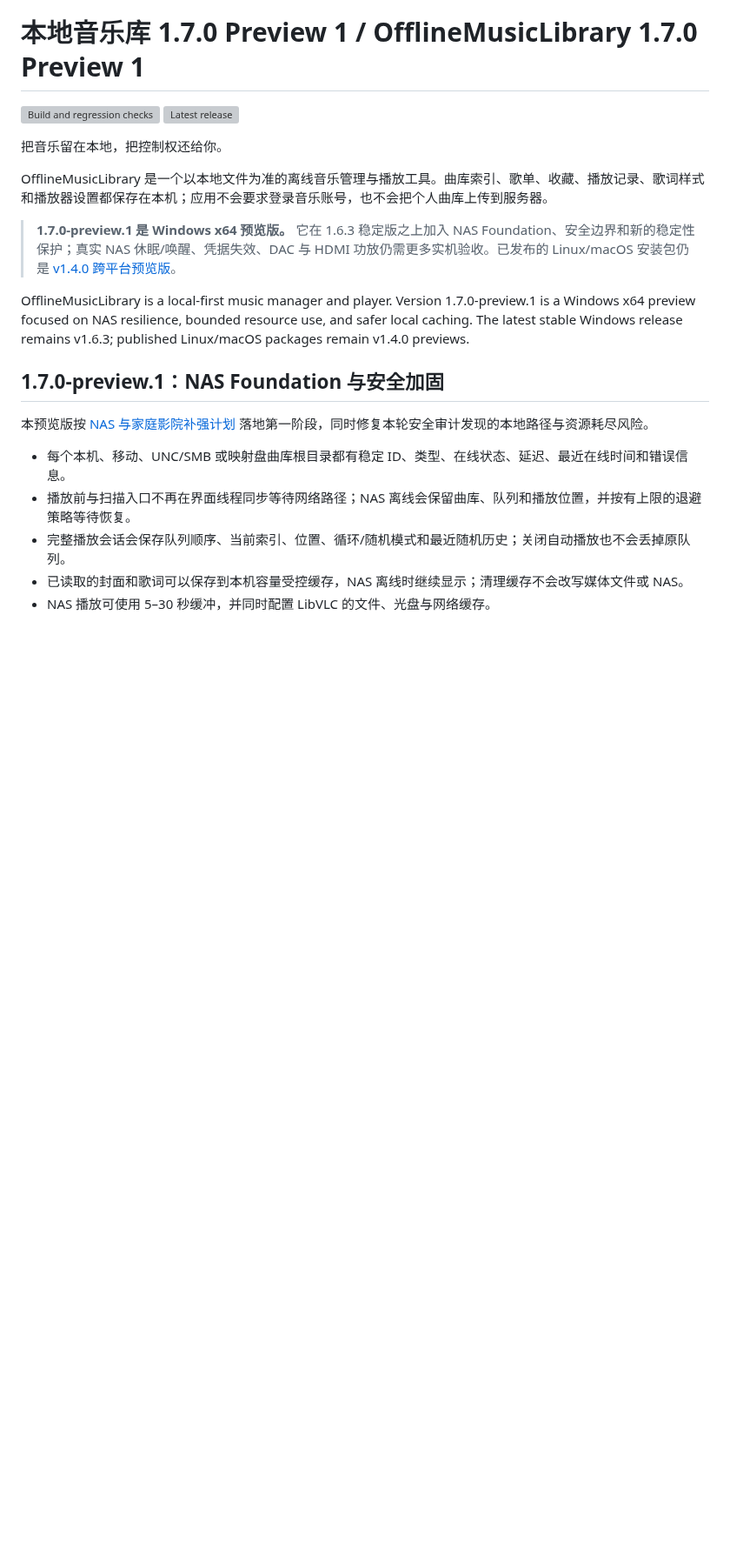
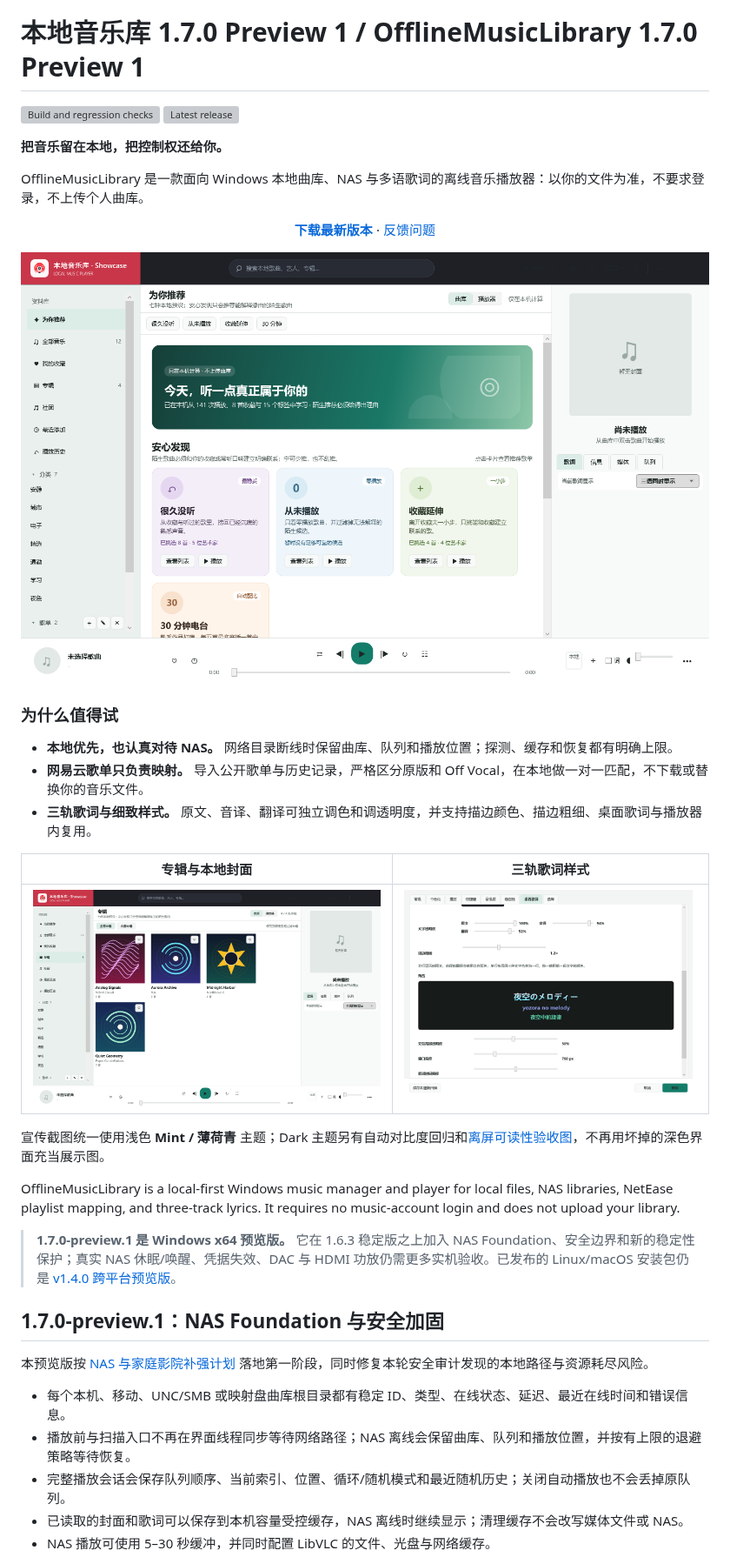
Before and after one commit to Shist1145/OfflineMusicLibrary, a Markdown page: README.md, the part around the change. Shown at 87% size. Rendered like a GitHub page; pictures changed too: docs/images/mint-albums.png (added), docs/images/mint-discover.png (added), docs/images/mint-lyrics-settings.png (added); blank space fills up the shorter version; grey boxes are pictures that could not be loaded.

Commit message:
fix: restore dark theme readability and add screenshots

```diff
--- a/README.md
+++ b/README.md
@@ -7,13 +7,33 @@
 [![Build and regression checks](https://github.com/Shist1145/OfflineMusicLibrary/actions/workflows/release.yml/badge.svg)](https://github.com/Shist1145/OfflineMusicLibrary/actions/workflows/release.yml)
 [![Latest release](https://img.shields.io/github/v/release/Shist1145/OfflineMusicLibrary?display_name=tag)](https://github.com/Shist1145/OfflineMusicLibrary/releases/latest)
 
-把音乐留在本地，把控制权还给你。
+**把音乐留在本地，把控制权还给你。**
 
-OfflineMusicLibrary 是一个以本地文件为准的离线音乐管理与播放工具。曲库索引、歌单、收藏、播放记录、歌词样式和播放器设置都保存在本机；应用不会要求登录音乐账号，也不会把个人曲库上传到服务器。
+OfflineMusicLibrary 是一款面向 Windows 本地曲库、NAS 与多语歌词的离线音乐播放器：以你的文件为准，不要求登录，不上传个人曲库。
+
+<p align="center">
+  <a href="https://github.com/Shist1145/OfflineMusicLibrary/releases/latest"><strong>下载最新版本</strong></a>
+  ·
+  <a href="https://github.com/Shist1145/OfflineMusicLibrary/issues">反馈问题</a>
+</p>
+
+![OfflineMusicLibrary 薄荷青推荐主页](docs/images/mint-discover.png)
+
+### 为什么值得试
+
+- **本地优先，也认真对待 NAS。** 网络目录断线时保留曲库、队列和播放位置；探测、缓存和恢复都有明确上限。
+- **网易云歌单只负责映射。** 导入公开歌单与历史记录，严格区分原版和 Off Vocal，在本地做一对一匹配，不下载或替换你的音乐文件。
+- **三轨歌词与细致样式。** 原文、音译、翻译可独立调色和调透明度，并支持描边颜色、描边粗细、桌面歌词与播放器内复用。
+
+| 专辑与本地封面 | 三轨歌词样式 |
+| --- | --- |
+| ![OfflineMusicLibrary 薄荷青专辑页](docs/images/mint-albums.png) | ![OfflineMusicLibrary 歌词样式设置](docs/images/mint-lyrics-settings.png) |
+
+宣传截图统一使用浅色 **Mint / 薄荷青** 主题；Dark 主题另有自动对比度回归和[离屏可读性验收图](docs/images/dark-theme-controls-proof.png)，不再用坏掉的深色界面充当展示图。
+
+OfflineMusicLibrary is a local-first Windows music manager and player for local files, NAS libraries, NetEase playlist mapping, and three-track lyrics. It requires no music-account login and does not upload your library.
 
 > **1.7.0-preview.1 是 Windows x64 预览版。** 它在 1.6.3 稳定版之上加入 NAS Foundation、安全边界和新的稳定性保护；真实 NAS 休眠/唤醒、凭据失效、DAC 与 HDMI 功放仍需更多实机验收。已发布的 Linux/macOS 安装包仍是 [v1.4.0 跨平台预览版](https://github.com/Shist1145/OfflineMusicLibrary/releases/tag/v1.4.0)。
-
-OfflineMusicLibrary is a local-first music manager and player. Version 1.7.0-preview.1 is a Windows x64 preview focused on NAS resilience, bounded resource use, and safer local caching. The latest stable Windows release remains v1.6.3; published Linux/macOS packages remain v1.4.0 previews.
 
 ## 1.7.0-preview.1：NAS Foundation 与安全加固
 
```
Also changed, not shown: CHANGELOG.md (+6 -0 lines), RELEASE_NOTES.md (+2 -0 lines), docs/images/dark-theme-controls-proof.png (added), 6 other files.
